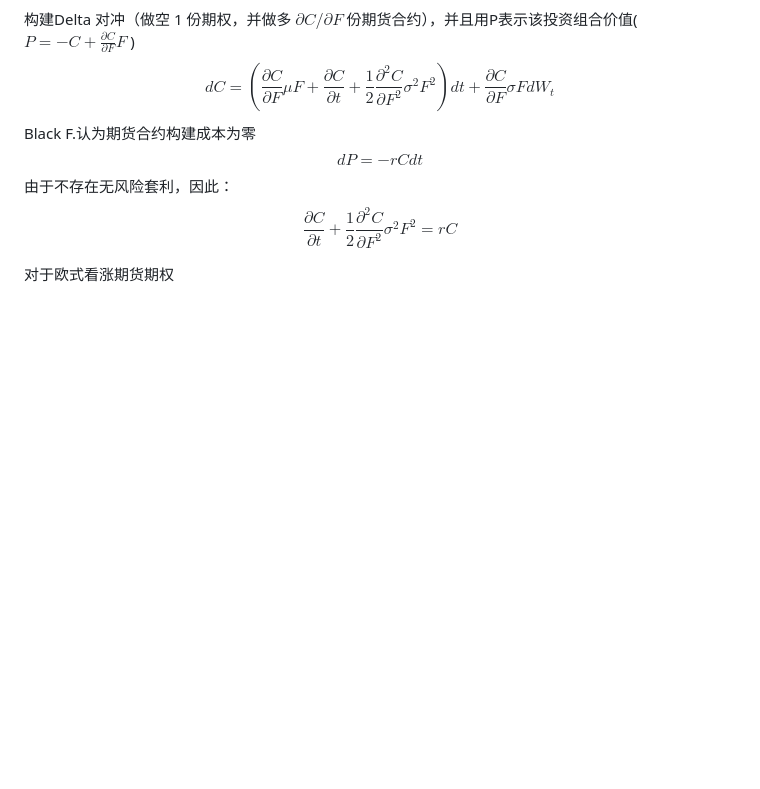
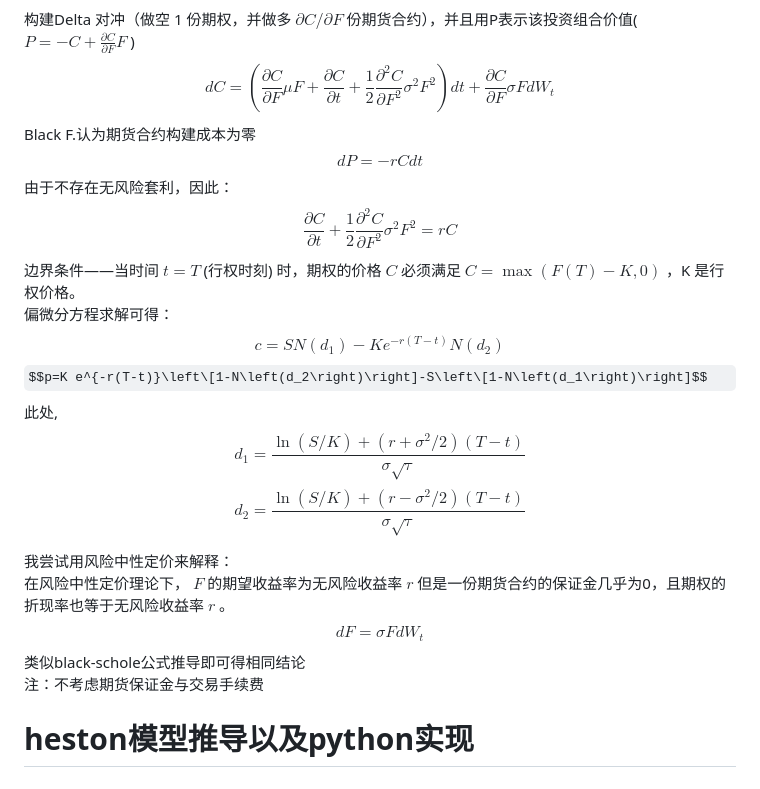
Before and after one commit to alvinonmars/Quantitative-internship, a Markdown page: 毕业设计/期权定价模型的发展.md, the part around the change. GitHub-like rendering; some formulas as TeX source; blank space fills up the shorter version.

```diff
--- a/毕业设计/期权定价模型的发展.md
+++ b/毕业设计/期权定价模型的发展.md
@@ -65,10 +65,18 @@ Black F.认为期货合约构建成本为零
 $$d P = -r C d t$$
 由于不存在无风险套利，因此：
 $$\frac{\partial C}{\partial t}+\frac{1}{2} \frac{\partial^2 C}{\partial F^2} \sigma^2 F^2 = r C$$
+边界条件——当时间 $t=T$ (行权时刻) 时，期权的价格 $C$ 必须满足 $C=\max (F(T)-K, 0)$ ，K 是行权价格。
+偏微分方程求解可得：
+$$c=S N\left(d_1\right)-K e^{-r(T-t)} N\left(d_2\right)$$
+$$p=K e^{-r(T-t)}\left\[1-N\left(d_2\right)\right]-S\left\[1-N\left(d_1\right)\right]$$
+此处,
+$$d_1=\frac{\ln (S / K)+\left(r+\sigma^2 / 2\right)(T-t)}{\sigma \sqrt{\tau}}$$
+$$d_2=\frac{\ln (S / K)+\left(r-\sigma^2 / 2\right)(T-t)}{\sigma \sqrt{\tau}}$$
 
+我尝试用风险中性定价来解释：
+在风险中性定价理论下， $F$ 的期望收益率为无风险收益率 $r$ 但是一份期货合约的保证金几乎为0，且期权的折现率也等于无风险收益率 $r$ 。
+$$d F=\sigma F d W_t$$
+类似black-schole公式推导即可得相同结论
+注：不考虑期货保证金与交易手续费
 
-
-
-
-
-对于欧式看涨期货期权
+# heston模型推导以及python实现
```
